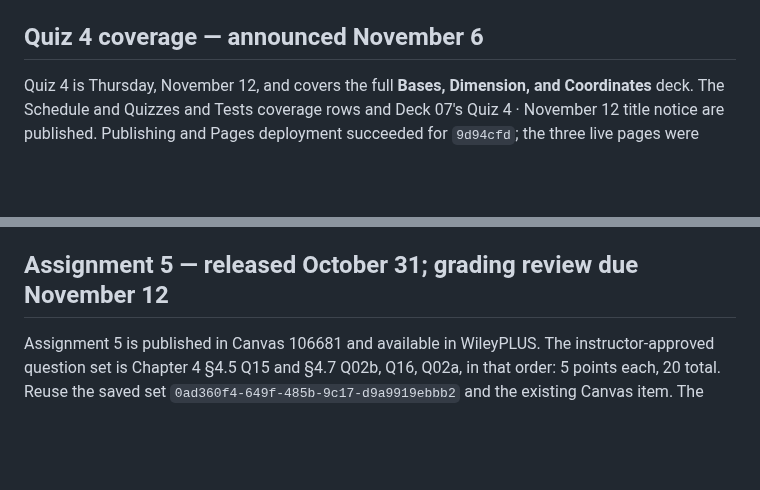
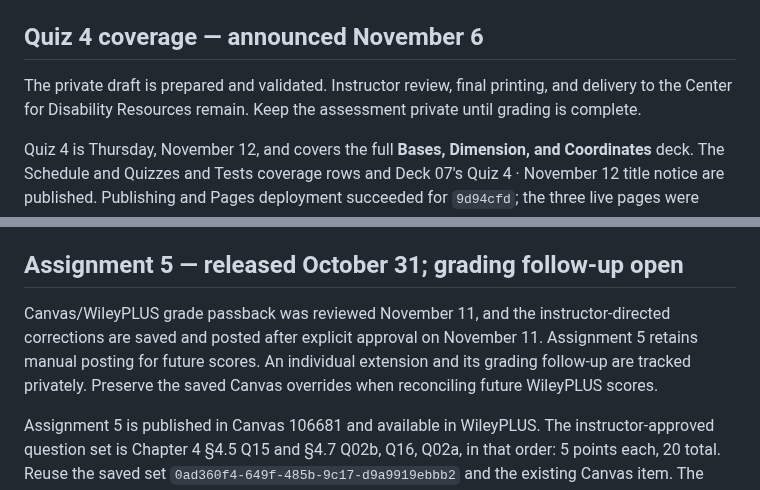
Before and after one commit to fjhickernell/MATH332Fall2026, a Markdown page: notes/NEXT.md, 2 parts joined by grey strips. Drawn GitHub-style; blank space fills up the shorter version.

Commit message:
Record Quiz 4 readiness and Assignment 5 grade reconciliation

```diff
--- a/notes/NEXT.md
+++ b/notes/NEXT.md
@@ -83,6 +83,10 @@ rating. Review the idea and its distinction from Google PageRank in
 `notes/IDEAS.md`; no slide implementation yet.
 
 ## Quiz 4 coverage — announced November 6
+
+The private draft is prepared and validated. Instructor review, final printing,
+and delivery to the Center for Disability Resources remain. Keep the assessment
+private until grading is complete.
 
 Quiz 4 is Thursday, November 12, and covers the full **Bases, Dimension,
 and Coordinates** deck. The Schedule and Quizzes and Tests coverage rows and
@@ -188,7 +192,13 @@ verification, and instructor review remain pending. Broader review of the
 Chapter 4 revisions and later draft decks remains open. Earlier
 preparation notes below are historical where this pickup supersedes them.
 
-## Assignment 5 — released October 31; grading review due November 12
+## Assignment 5 — released October 31; grading follow-up open
+
+Canvas/WileyPLUS grade passback was reviewed November 11, and the
+instructor-directed corrections are saved and posted after explicit approval
+on November 11. Assignment 5 retains manual posting for future scores.
+An individual extension and its grading follow-up are tracked privately.
+Preserve the saved Canvas overrides when reconciling future WileyPLUS scores.
 
 Assignment 5 is published in Canvas 106681 and available in WileyPLUS.
 The instructor-approved question set is Chapter 4 §4.5 Q15 and §4.7 Q02b,
```
Also changed, not shown: STATUS.md (+5 -0 lines).
